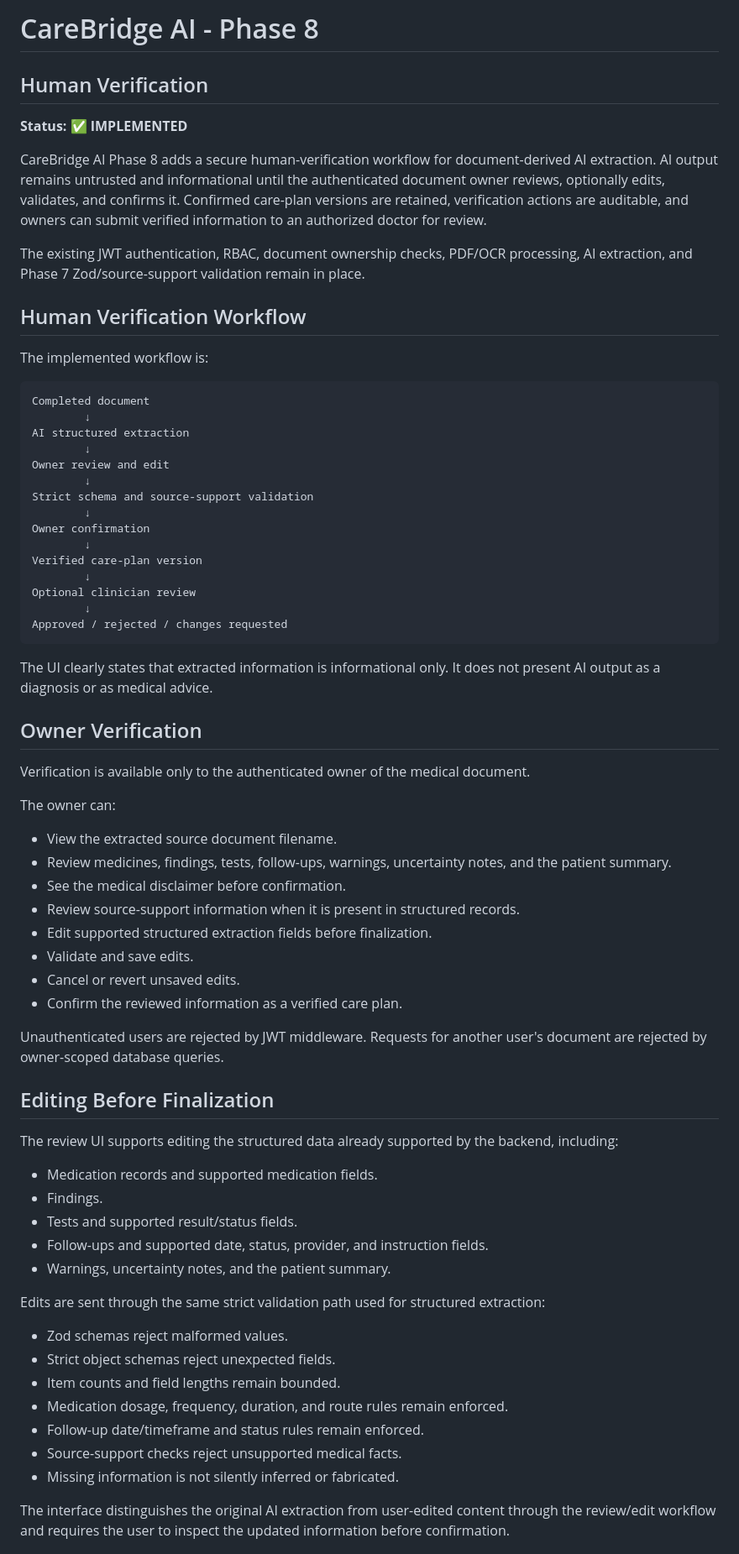
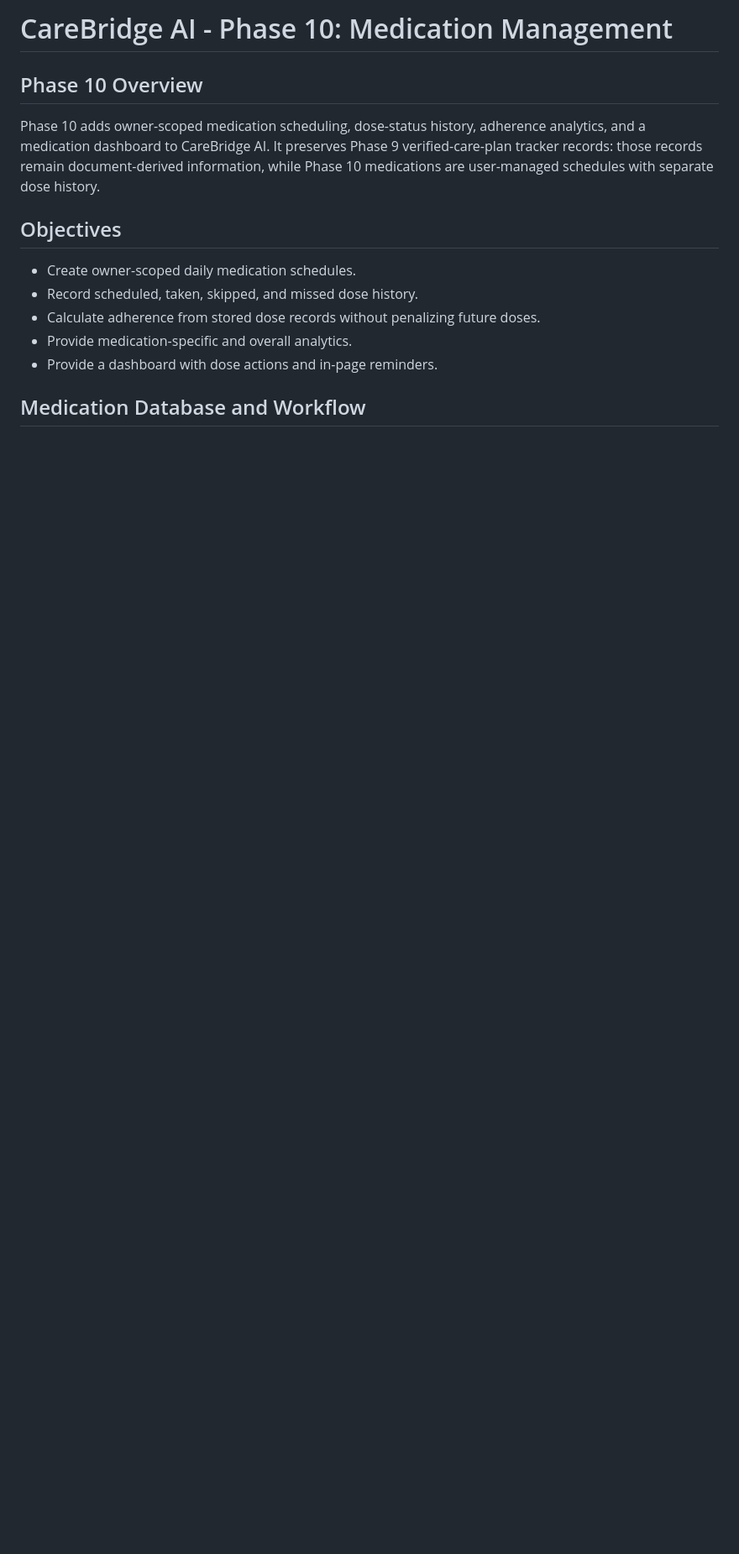
Before and after one commit to krroushan11/CareBridge, a Markdown page: README.md, the part around one of its changes. Shown at 84% size. Drawn GitHub-style; blank space fills up the shorter version.

````diff
--- a/README.md
+++ b/README.md
@@ -1,87 +1,16 @@
-# CareBridge AI - Phase 8
-## Human Verification
+# CareBridge AI - Phase 10: Medication Management
 
-**Status: ✅ IMPLEMENTED**
+## Phase 10 Overview
 
-CareBridge AI Phase 8 adds a secure human-verification workflow for
-document-derived AI extraction. AI output remains untrusted and informational
-until the authenticated document owner reviews, optionally edits, validates,
-and confirms it. Confirmed care-plan versions are retained, verification
-actions are auditable, and owners can submit verified information to an
-authorized doctor for review.
+Phase 10 adds owner-scoped medication scheduling, dose-status history, adherence analytics, and a medication dashboard to CareBridge AI. It preserves Phase 9 verified-care-plan tracker records: those records remain document-derived information, while Phase 10 medications are user-managed schedules with separate dose history.
 
-The existing JWT authentication, RBAC, document ownership checks, PDF/OCR
-processing, AI extraction, and Phase 7 Zod/source-support validation remain in
-place.
+## Objectives
 
-## Human Verification Workflow
+- Create owner-scoped daily medication schedules.
+- Record scheduled, taken, skipped, and missed dose history.
+- Calculate adherence from stored dose records without penalizing future doses.
+- Provide medication-specific and overall analytics.
+- Provide a dashboard with dose actions and in-page reminders.
 
-The implemented workflow is:
+## Medication Database and Workflow
 
-```text
-Completed document
-        ↓
-AI structured extraction
-        ↓
-Owner review and edit
-        ↓
-Strict schema and source-support validation
-        ↓
-Owner confirmation
-        ↓
-Verified care-plan version
-        ↓
-Optional clinician review
-        ↓
-Approved / rejected / changes requested
-```
-
-The UI clearly states that extracted information is informational only. It
-does not present AI output as a diagnosis or as medical advice.
-
-## Owner Verification
-
-Verification is available only to the authenticated owner of the medical
-document.
-
-The owner can:
-
-- View the extracted source document filename.
-- Review medicines, findings, tests, follow-ups, warnings, uncertainty notes,
-  and the patient summary.
-- See the medical disclaimer before confirmation.
-- Review source-support information when it is present in structured records.
-- Edit supported structured extraction fields before finalization.
-- Validate and save edits.
-- Cancel or revert unsaved edits.
-- Confirm the reviewed information as a verified care plan.
-
-Unauthenticated users are rejected by JWT middleware. Requests for another
-user's document are rejected by owner-scoped database queries.
-
-## Editing Before Finalization
-
-The review UI supports editing the structured data already supported by the
-backend, including:
-
-- Medication records and supported medication fields.
-- Findings.
-- Tests and supported result/status fields.
-- Follow-ups and supported date, status, provider, and instruction fields.
-- Warnings, uncertainty notes, and the patient summary.
-
-Edits are sent through the same strict validation path used for structured
-extraction:
-
-- Zod schemas reject malformed values.
-- Strict object schemas reject unexpected fields.
-- Item counts and field lengths remain bounded.
-- Medication dosage, frequency, duration, and route rules remain enforced.
-- Follow-up date/timeframe and status rules remain enforced.
-- Source-support checks reject unsupported medical facts.
-- Missing information is not silently inferred or fabricated.
-
-The interface distinguishes the original AI extraction from user-edited
-content through the review/edit workflow and requires the user to inspect the
-updated information before confirmation.
-
````
Also changed, not shown: other parts of README.md (+141 -191 lines), PHASE9_README.md (deleted, +0 -136 lines).
